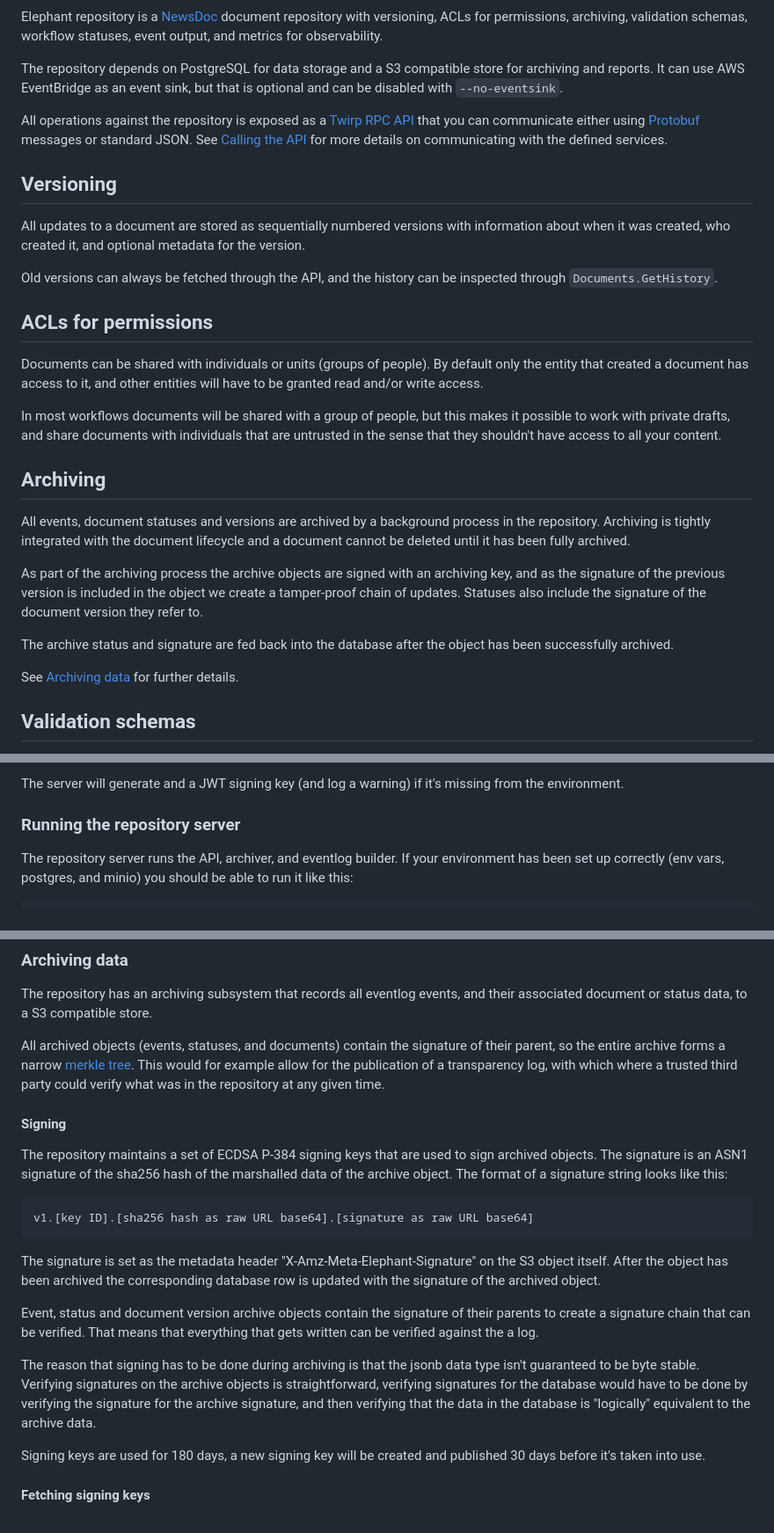
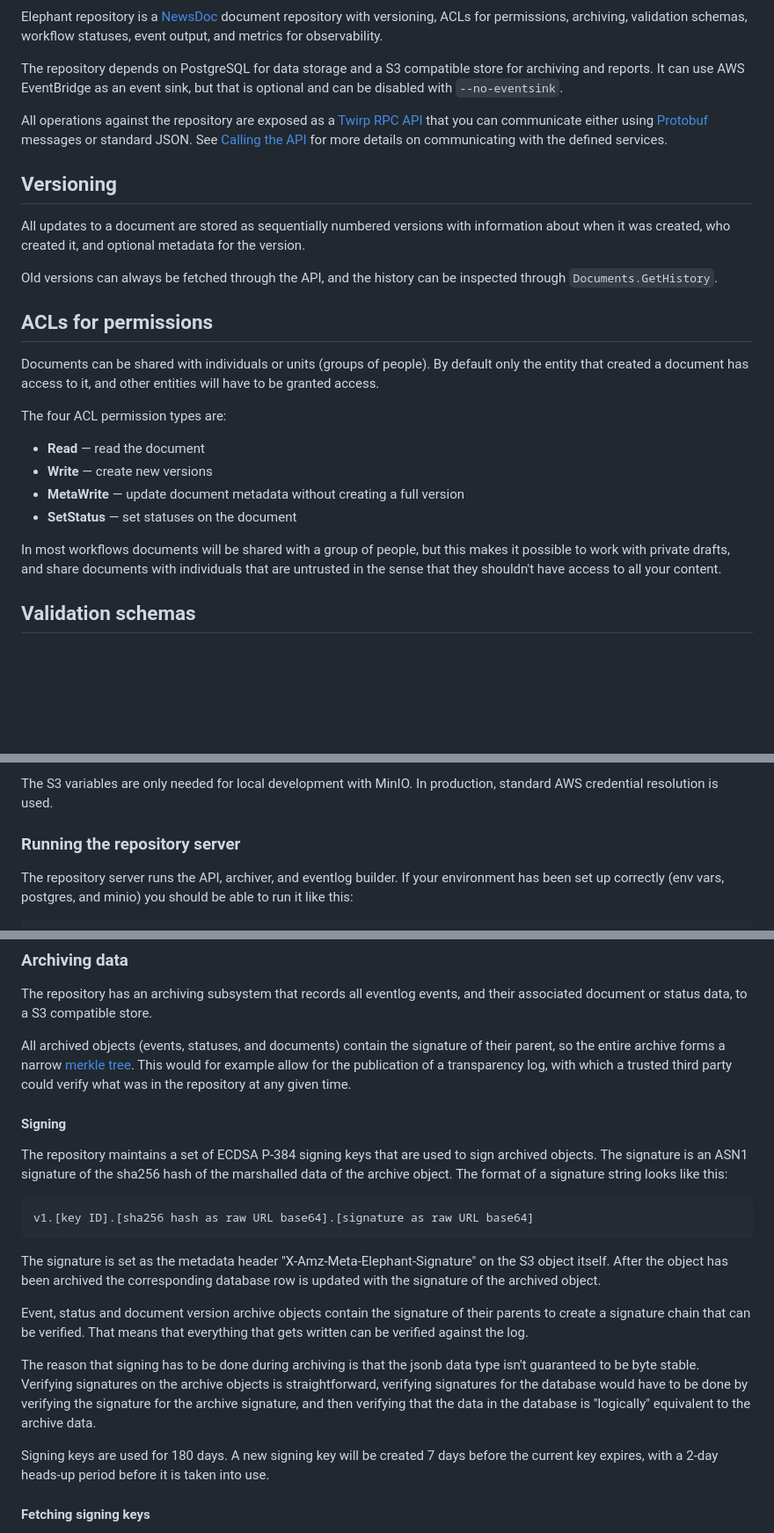
Before and after one commit to ttab/elephant-repository, a Markdown page: README.md, 3 parts joined by grey strips. Shown at 88% size. GitHub-like rendering; blank space fills up the shorter version.

````diff
--- a/README.md
+++ b/README.md
@@ -6,7 +6,7 @@ Elephant repository is a [NewsDoc](https://github.com/ttab/newsdoc) document rep
 
 The repository depends on PostgreSQL for data storage and a S3 compatible store for archiving and reports. It can use AWS EventBridge as an event sink, but that is optional and can be disabled with `--no-eventsink`.
 
-All operations against the repository is exposed as a [Twirp RPC API](https://twitchtv.github.io/twirp/docs/intro.html) that you can communicate either using [Protobuf](https://protobuf.dev/) messages or standard JSON. See [Calling the API](#calling-the-api) for more details on communicating with the defined services.
+All operations against the repository are exposed as a [Twirp RPC API](https://twitchtv.github.io/twirp/docs/intro.html) that you can communicate either using [Protobuf](https://protobuf.dev/) messages or standard JSON. See [Calling the API](#calling-the-api) for more details on communicating with the defined services.
 
 ## Versioning
 
@@ -16,19 +16,16 @@ Old versions can always be fetched through the API, and the history can be inspe
 
 ## ACLs for permissions
 
-Documents can be shared with individuals or units (groups of people). By default only the entity that created a document has access to it, and other entities will have to be granted read and/or write access.
+Documents can be shared with individuals or units (groups of people). By default only the entity that created a document has access to it, and other entities will have to be granted access.
+
+The four ACL permission types are:
+
+* **Read** — read the document
+* **Write** — create new versions
+* **MetaWrite** — update document metadata without creating a full version
+* **SetStatus** — set statuses on the document
 
 In most workflows documents will be shared with a group of people, but this makes it possible to work with private drafts, and share documents with individuals that are untrusted in the sense that they shouldn't have access to all your content.
-
-## Archiving
-
-All events, document statuses and versions are archived by a background process in the repository. Archiving is tightly integrated with the document lifecycle and a document cannot be deleted until it has been fully archived.
-
-As part of the archiving process the archive objects are signed with an archiving key, and as the signature of the previous version is included in the object we create a tamper-proof chain of updates. Statuses also include the signature of the document version they refer to.
-
-The archive status and signature are fed back into the database after the object has been successfully archived.
-
-See [Archiving data](#archiving-data) for further details.
 
 ## Validation schemas
 
@@ -171,6 +147,6 @@ MOCK_JWT_SIGNING_KEY='MIGkAgEBBDAgdjcifmVXiJoQh7IbTnsCS81CxYHQ1r6ftXE6ykJDz1SoQJ
 ```
 
-The server will generate and a JWT signing key (and log a warning) if it's missing from the environment.
+The S3 variables are only needed for local development with MinIO. In production, standard AWS credential resolution is used.
 
 ###  Running the repository server
 
@@ -318,7 +335,7 @@ ORDER BY vs.section, vs.newsvalue;
 
 The repository has an archiving subsystem that records all eventlog events, and their associated document or status data, to a S3 compatible store.
 
-All archived objects (events, statuses, and documents) contain the signature of their parent, so the entire archive forms a narrow [merkle tree](https://en.wikipedia.org/wiki/Merkle_tree). This would for example allow for the publication of a transparency log, with which where a trusted third party could verify what was in the repository at any given time.
+All archived objects (events, statuses, and documents) contain the signature of their parent, so the entire archive forms a narrow [merkle tree](https://en.wikipedia.org/wiki/Merkle_tree). This would for example allow for the publication of a transparency log, with which a trusted third party could verify what was in the repository at any given time.
 
 #### Signing
 
@@ -330,11 +347,11 @@ v1.[key ID].[sha256 hash as raw URL base64].[signature as raw URL base64]
 
 The signature is set as the metadata header "X-Amz-Meta-Elephant-Signature" on the S3 object itself. After the object has been archived the corresponding database row is updated with the signature of the archived object.
 
-Event, status and document version archive objects contain the signature of their parents to create a signature chain that can be verified. That means that everything that gets written can be verified against the a log.
+Event, status and document version archive objects contain the signature of their parents to create a signature chain that can be verified. That means that everything that gets written can be verified against the log.
 
 The reason that signing has to be done during archiving is that the jsonb data type isn't guaranteed to be byte stable. Verifying signatures on the archive objects is straightforward, verifying signatures for the database would have to be done by verifying the signature for the archive signature, and then verifying that the data in the database is "logically" equivalent to the archive data.
 
-Signing keys are used for 180 days, a new signing key will be created and published 30 days before it's taken into use.
+Signing keys are used for 180 days. A new signing key will be created 7 days before the current key expires, with a 2-day heads-up period before it is taken into use.
 
 #### Fetching signing keys
 
````
Also changed, not shown: other parts of README.md (+74 -54 lines).
